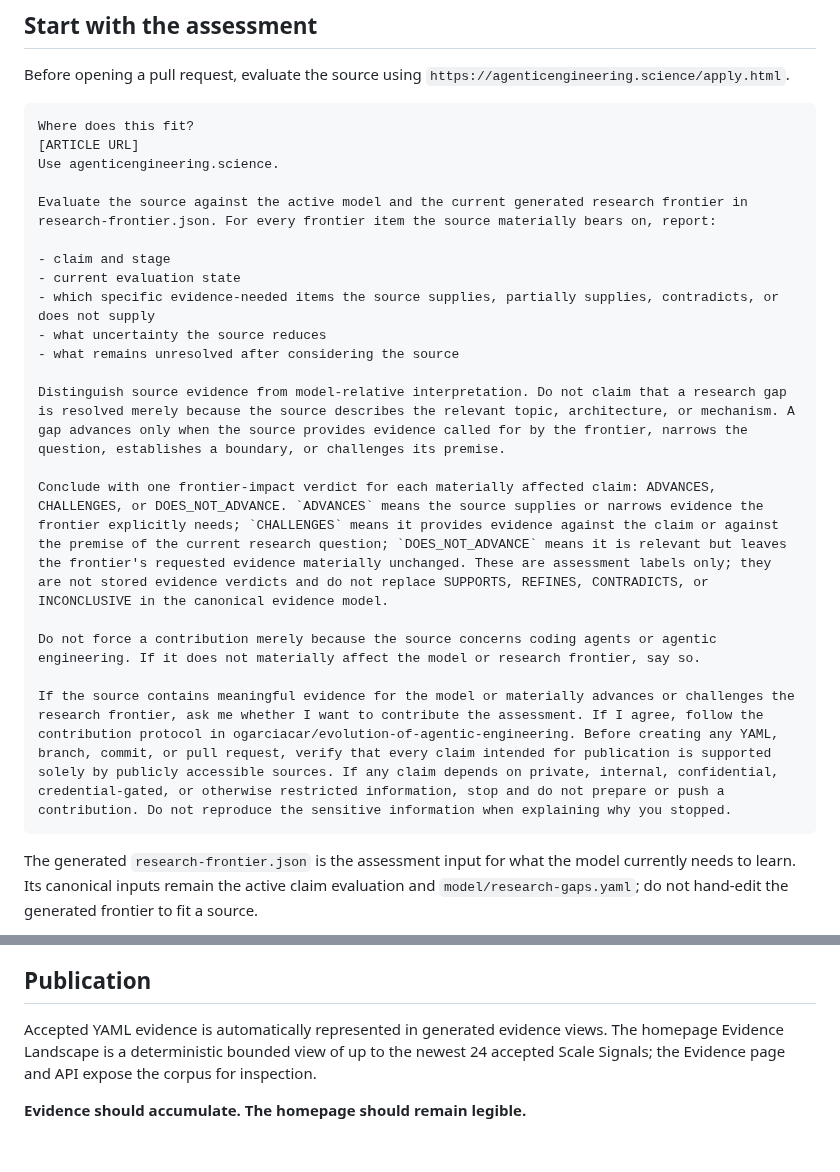
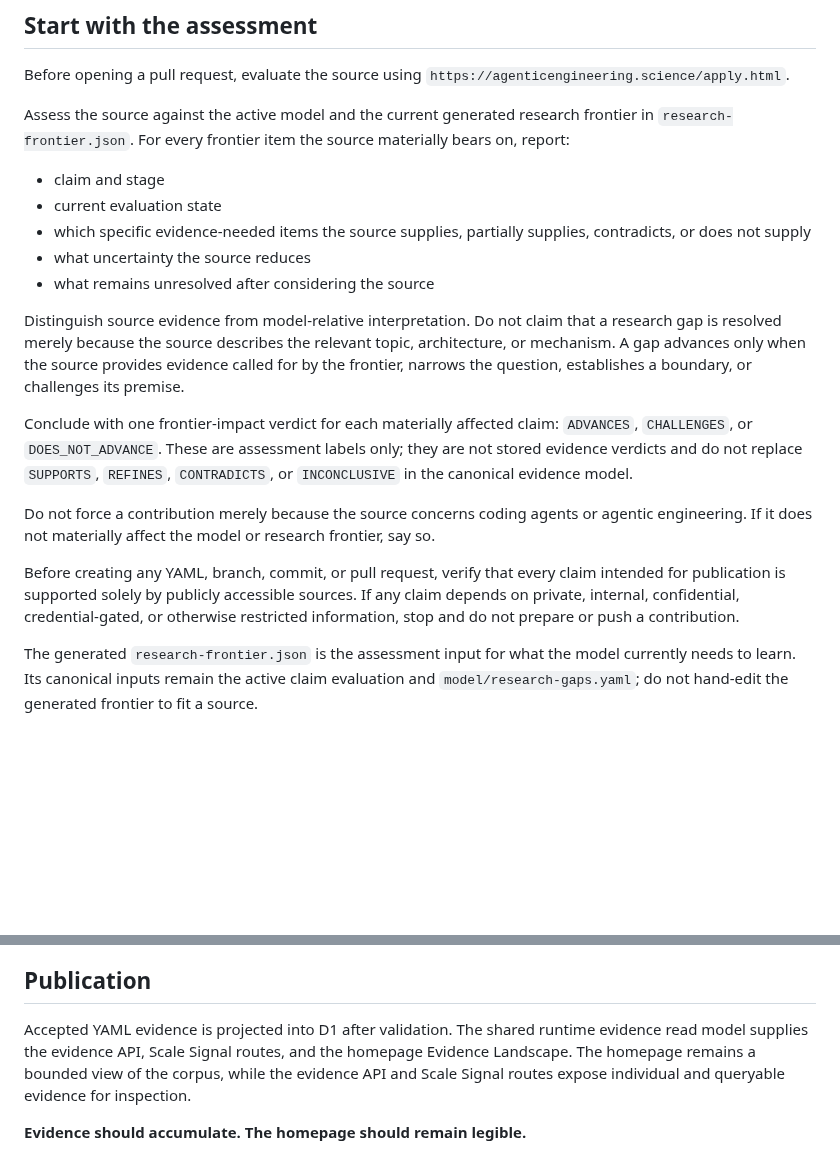
Before and after one commit to ogarciacar/evolution-of-agentic-engineering, a Markdown page: CONTRIBUTING.md, 2 parts joined by grey strips. Rendered like a GitHub page; blank space fills up the shorter version.

````diff
--- a/CONTRIBUTING.md
+++ b/CONTRIBUTING.md
@@ -8,12 +8,7 @@ Evolution of Agentic Engineering is a working model. Contributions are welcome w
 
 Before opening a pull request, evaluate the source using `https://agenticengineering.science/apply.html`.
 
-```text
-Where does this fit?
-[ARTICLE URL]
-Use agenticengineering.science.
-
-Evaluate the source against the active model and the current generated research frontier in research-frontier.json. For every frontier item the source materially bears on, report:
+Assess the source against the active model and the current generated research frontier in `research-frontier.json`. For every frontier item the source materially bears on, report:
 
 - claim and stage
 - current evaluation state
@@ -23,12 +18,11 @@ Evaluate the source against the active model and the current generated research
 
 Distinguish source evidence from model-relative interpretation. Do not claim that a research gap is resolved merely because the source describes the relevant topic, architecture, or mechanism. A gap advances only when the source provides evidence called for by the frontier, narrows the question, establishes a boundary, or challenges its premise.
 
-Conclude with one frontier-impact verdict for each materially affected claim: ADVANCES, CHALLENGES, or DOES_NOT_ADVANCE. `ADVANCES` means the source supplies or narrows evidence the frontier explicitly needs; `CHALLENGES` means it provides evidence against the claim or against the premise of the current research question; `DOES_NOT_ADVANCE` means it is relevant but leaves the frontier's requested evidence materially unchanged. These are assessment labels only; they are not stored evidence verdicts and do not replace SUPPORTS, REFINES, CONTRADICTS, or INCONCLUSIVE in the canonical evidence model.
+Conclude with one frontier-impact verdict for each materially affected claim: `ADVANCES`, `CHALLENGES`, or `DOES_NOT_ADVANCE`. These are assessment labels only; they are not stored evidence verdicts and do not replace `SUPPORTS`, `REFINES`, `CONTRADICTS`, or `INCONCLUSIVE` in the canonical evidence model.
 
 Do not force a contribution merely because the source concerns coding agents or agentic engineering. If it does not materially affect the model or research frontier, say so.
 
-If the source contains meaningful evidence for the model or materially advances or challenges the research frontier, ask me whether I want to contribute the assessment. If I agree, follow the contribution protocol in ogarciacar/evolution-of-agentic-engineering. Before creating any YAML, branch, commit, or pull request, verify that every claim intended for publication is supported solely by publicly accessible sources. If any claim depends on private, internal, confidential, credential-gated, or otherwise restricted information, stop and do not prepare or push a contribution. Do not reproduce the sensitive information when explaining why you stopped.
-```
+Before creating any YAML, branch, commit, or pull request, verify that every claim intended for publication is supported solely by publicly accessible sources. If any claim depends on private, internal, confidential, credential-gated, or otherwise restricted information, stop and do not prepare or push a contribution.
 
 The generated `research-frontier.json` is the assessment input for what the model currently needs to learn. Its canonical inputs remain the active claim evaluation and `model/research-gaps.yaml`; do not hand-edit the generated frontier to fit a source.
 
@@ -175,6 +181,6 @@ A synthesis review is maintainer work. When CI identifies semantic synthesis dri
 
 ## Publication
 
-Accepted YAML evidence is automatically represented in generated evidence views. The homepage Evidence Landscape is a deterministic bounded view of up to the newest 24 accepted Scale Signals; the Evidence page and API expose the corpus for inspection.
+Accepted YAML evidence is projected into D1 after validation. The shared runtime evidence read model supplies the evidence API, Scale Signal routes, and the homepage Evidence Landscape. The homepage remains a bounded view of the corpus, while the evidence API and Scale Signal routes expose individual and queryable evidence for inspection.
 
 **Evidence should accumulate. The homepage should remain legible.**
````
Also changed, not shown: other parts of CONTRIBUTING.md (+22 -10 lines).
